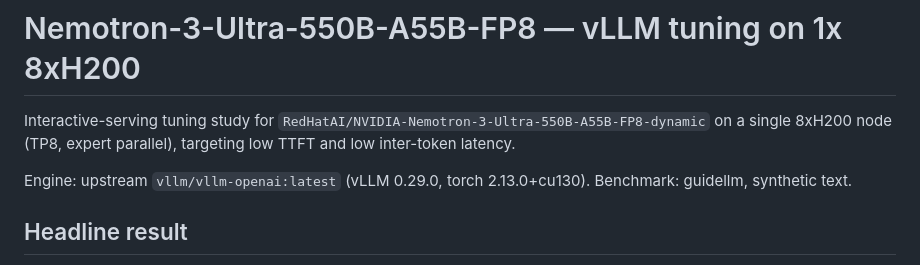
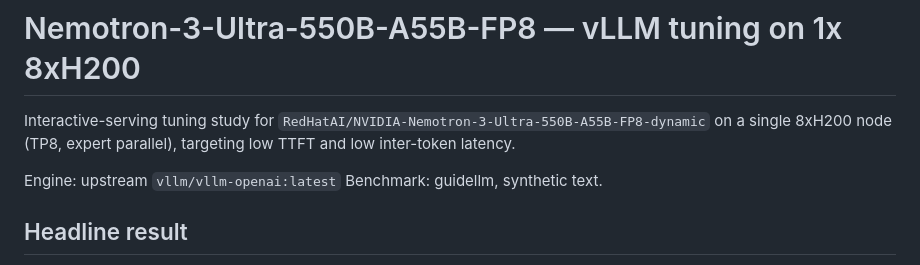
Before and after one commit to hp2419/nemotron3-ultra-550b-bench, a Markdown page: README.md, the part around the change. Rendered like a GitHub page.

Commit message:
Refine engine version information in README.md
Update engine version details in README.md for clarity.

```diff
--- a/README.md
+++ b/README.md
@@ -3,7 +3,7 @@
 Interactive-serving tuning study for `RedHatAI/NVIDIA-Nemotron-3-Ultra-550B-A55B-FP8-dynamic`
 on a single 8xH200 node (TP8, expert parallel), targeting low TTFT and low inter-token latency.
 
-Engine: upstream `vllm/vllm-openai:latest` (vLLM 0.29.0, torch 2.13.0+cu130).
+Engine: upstream `vllm/vllm-openai:latest`
 Benchmark: guidellm, synthetic text.
 
 ## Headline result
```
